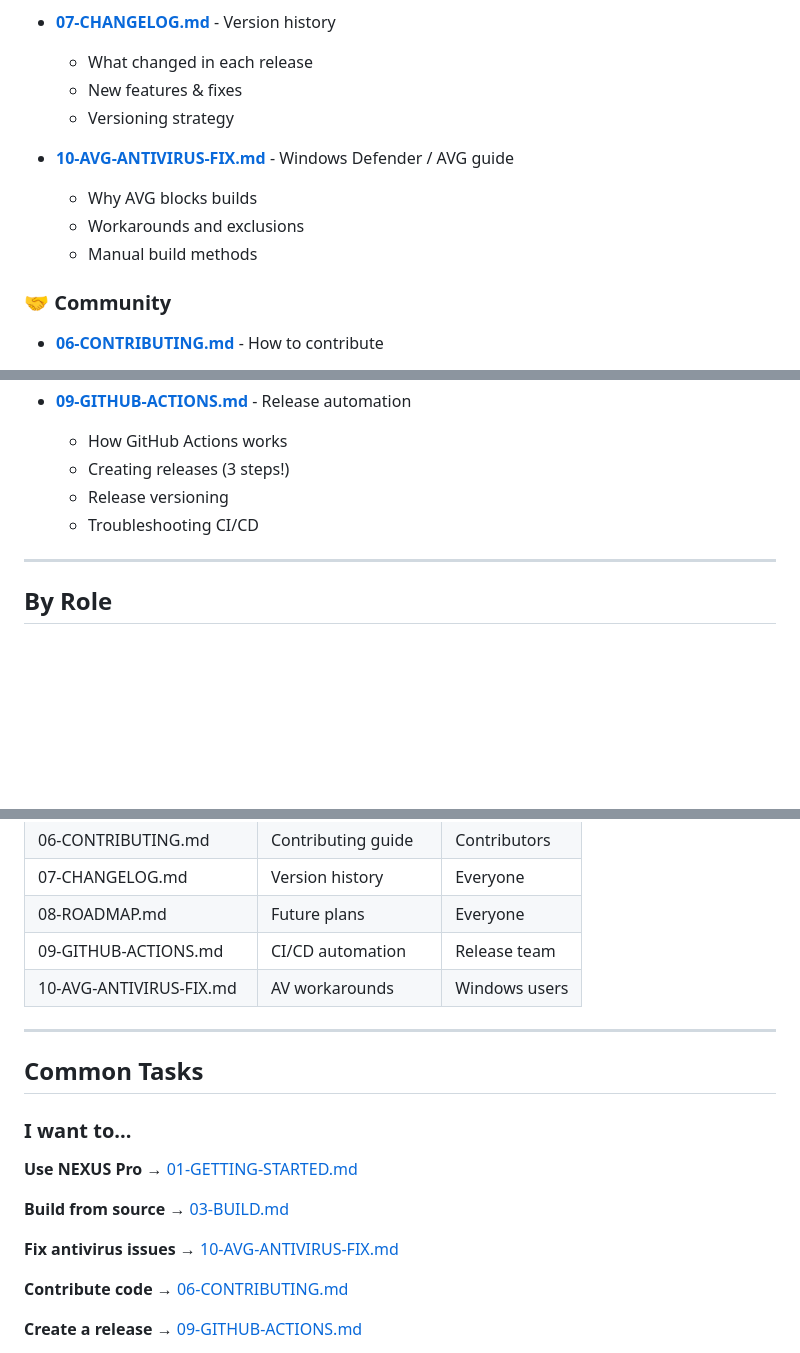
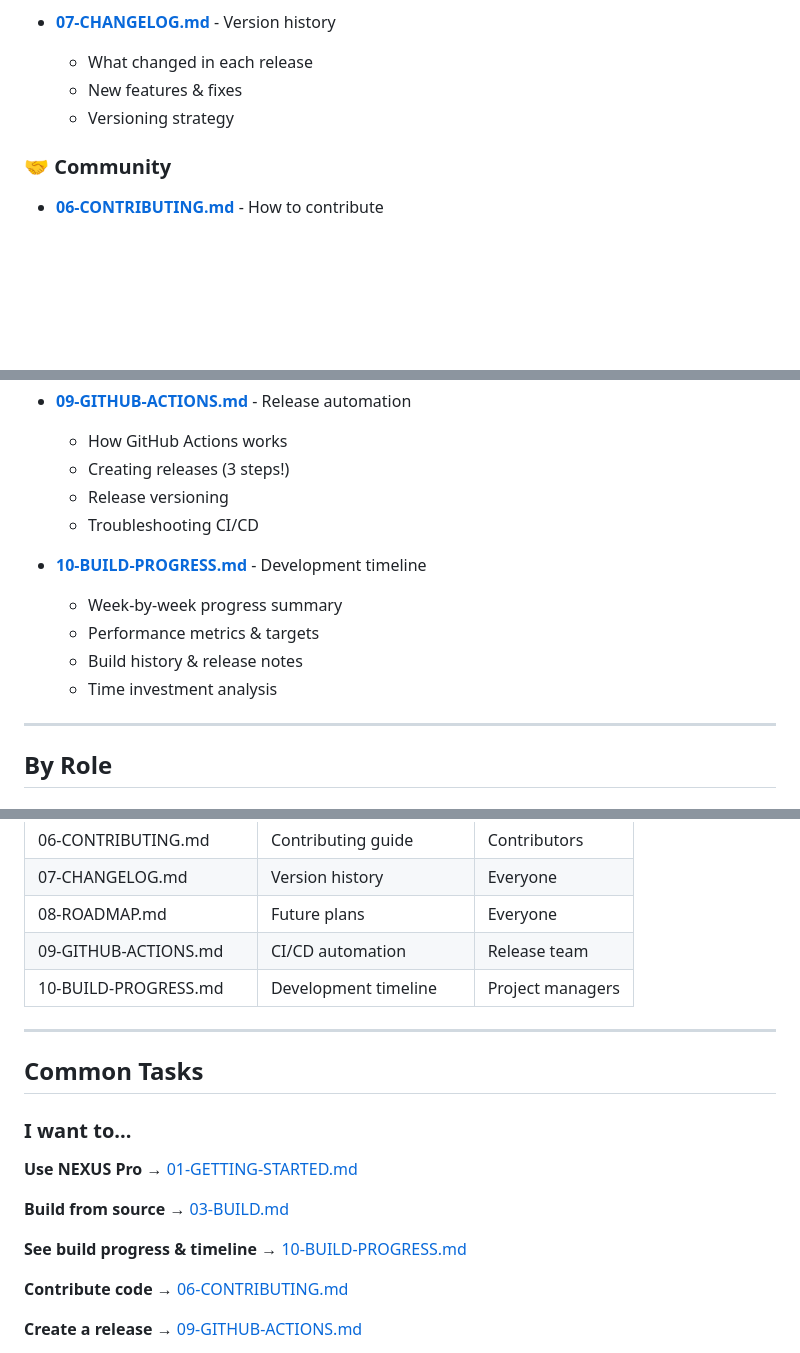
Before and after one commit to Texxer/NEXUS, a Markdown page: docs/00-INDEX.md, 3 parts joined by grey strips. GitHub-like rendering; blank space fills up the shorter version.

Commit message:
docs: Consolidate all documentation under /docs with proper numbering, add BUILD-PROGRESS doc

```diff
--- a/docs/00-INDEX.md
+++ b/docs/00-INDEX.md
@@ -50,11 +50,6 @@
   - New features & fixes
   - Versioning strategy
 
-- **[10-AVG-ANTIVIRUS-FIX.md](10-AVG-ANTIVIRUS-FIX.md)** - Windows Defender / AVG guide
-  - Why AVG blocks builds
-  - Workarounds and exclusions
-  - Manual build methods
-
 ### 🤝 Community
 - **[06-CONTRIBUTING.md](06-CONTRIBUTING.md)** - How to contribute
   - Bug reporting
@@ -68,6 +63,12 @@
   - Creating releases (3 steps!)
   - Release versioning
   - Troubleshooting CI/CD
+
+- **[10-BUILD-PROGRESS.md](10-BUILD-PROGRESS.md)** - Development timeline
+  - Week-by-week progress summary
+  - Performance metrics & targets
+  - Build history & release notes
+  - Time investment analysis
 
 ---
 
@@ -109,7 +111,7 @@
 | 07-CHANGELOG.md | Version history | Everyone |
 | 08-ROADMAP.md | Future plans | Everyone |
 | 09-GITHUB-ACTIONS.md | CI/CD automation | Release team |
-| 10-AVG-ANTIVIRUS-FIX.md | AV workarounds | Windows users |
+| 10-BUILD-PROGRESS.md | Development timeline | Project managers |
 
 ---
 
@@ -123,8 +125,8 @@
 **Build from source**
 → [03-BUILD.md](03-BUILD.md)
 
-**Fix antivirus issues**
-→ [10-AVG-ANTIVIRUS-FIX.md](10-AVG-ANTIVIRUS-FIX.md)
+**See build progress & timeline**
+→ [10-BUILD-PROGRESS.md](10-BUILD-PROGRESS.md)
 
 **Contribute code**
 → [06-CONTRIBUTING.md](06-CONTRIBUTING.md)
```
Also changed, not shown: other parts of docs/00-INDEX.md (+1 -0 lines).
